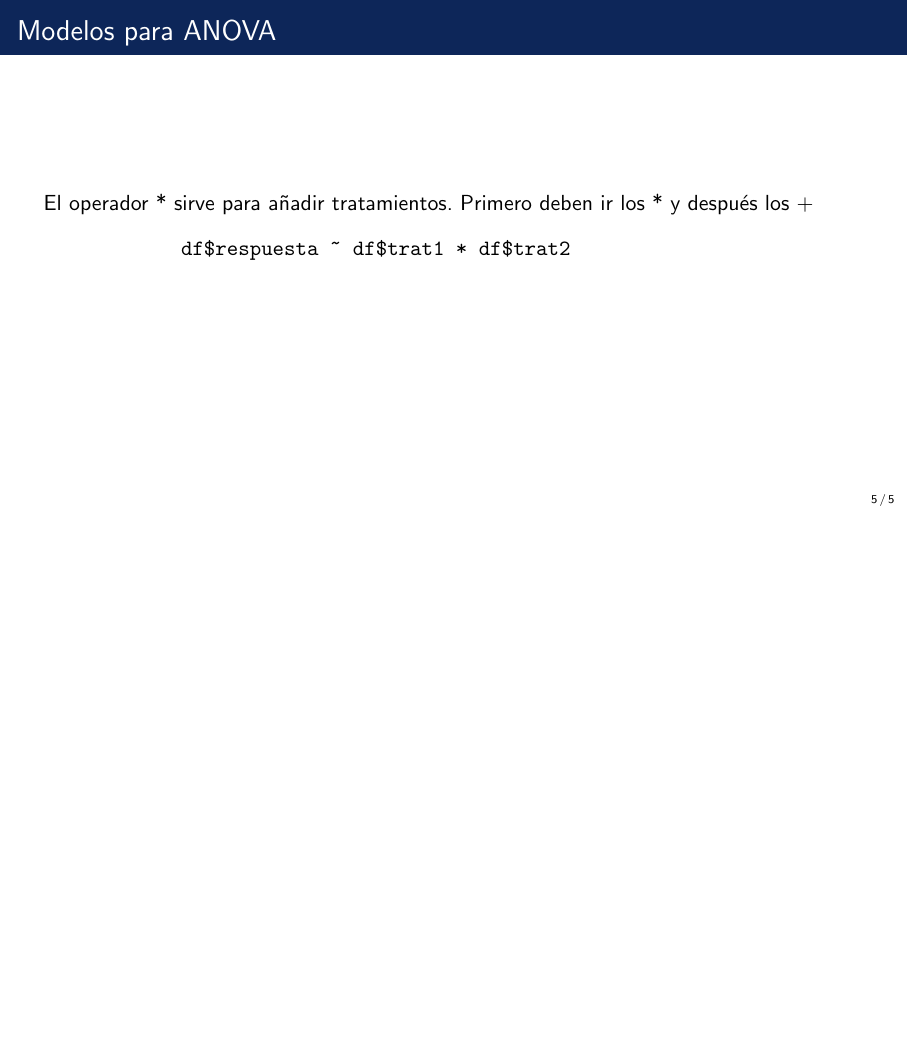
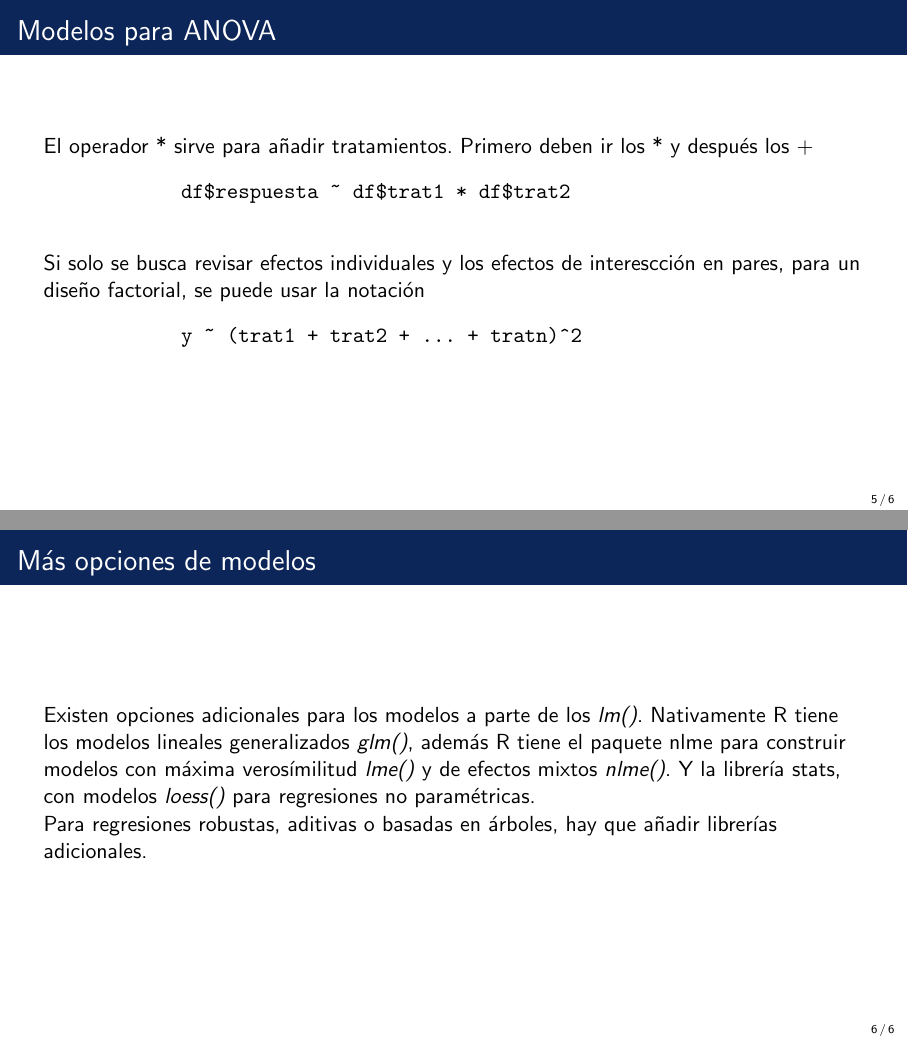
Before and after one commit to PraxedisJRuv/curso_manejo_R, LaTeX slides (tex_files/modelos.tex): page 5 of 5 before the commit and pages 5 and 6 of 6 after it, the two joined at a grey line, the shorter picture padded with empty space. Compiled offline with pdfLaTeX.

Commit message:
add: anova content

```diff
--- a/tex_files/modelos.tex
+++ b/tex_files/modelos.tex
@@ -96,9 +97,25 @@
     \end{frame}
 
     \begin{frame}[fragile]{Modelos para ANOVA}
-    El operador * sirve para añadir tratamientos. Primero deben ir los * y después los +
-    \begin{verbatim}
+        El operador * sirve para añadir tratamientos. Primero deben ir los * y después los +
+        \begin{verbatim}
             df$respuesta ~ df$trat1 * df$trat2
         \end{verbatim}
+        Si solo se busca revisar efectos individuales y los efectos de interescción en pares, para
+        un diseño factorial, se puede usar la notación
+        \begin{verbatim}
+            y ~ (trat1 + trat2 + ... + tratn)^2
+        \end{verbatim}
     \end{frame}
+
+    \section{Otras opciones de modelos}
+    \begin{frame}{Más opciones de modelos}
+        Existen opciones adicionales para los modelos a parte de los \textit{lm()}. Nativamente
+        R tiene los modelos lineales generalizados \textit{glm()}, además R tiene el paquete nlme
+        para construir modelos con máxima verosímilitud \textit{lme()} y de efectos mixtos \textit{nlme()}.
+        Y la librería stats, con modelos \textit{loess()} para regresiones no paramétricas.
+        \\
+        Para regresiones robustas, aditivas o basadas en árboles, hay que añadir librerías adicionales.
+    \end{frame}
+
 \end{document}
```
Also changed, not shown: tex_files/modelos.tex (1 more changed lines), 4 other files.
